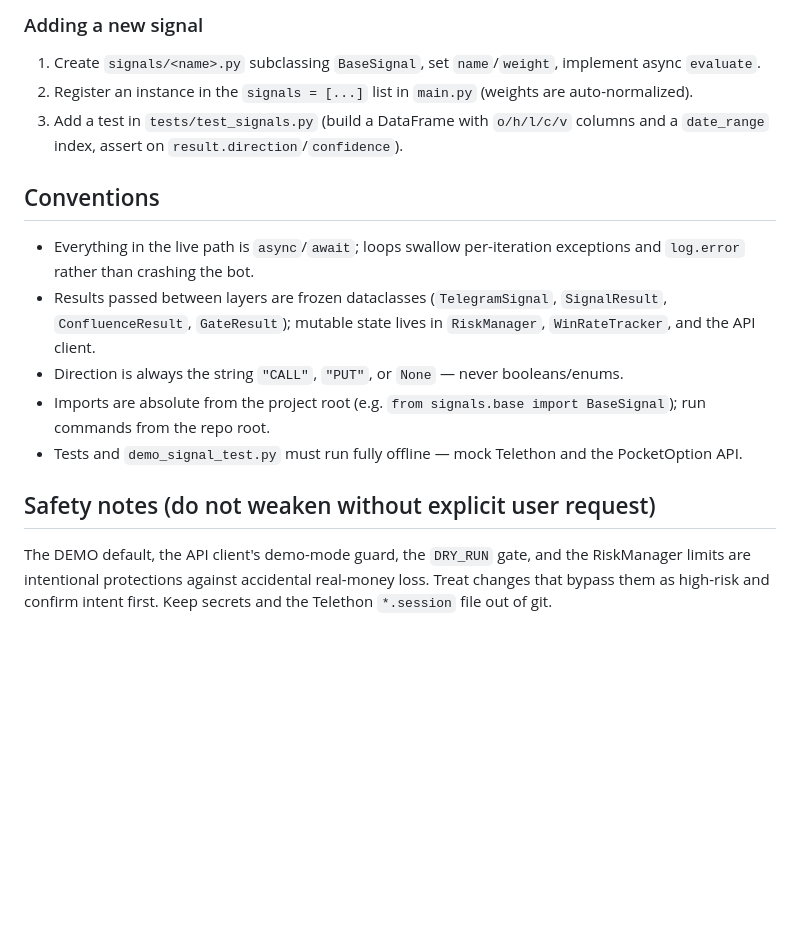
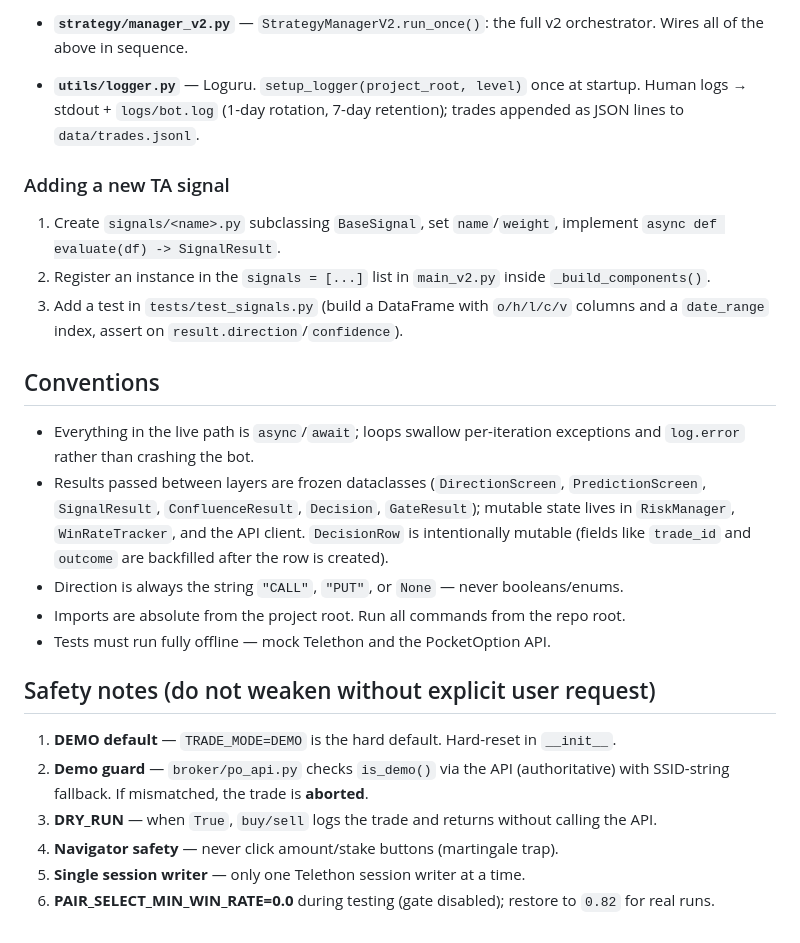
Before and after one commit to force-push/PocketOptionBot, a Markdown page: CLAUDE.md, the part around one of its changes. Drawn GitHub-style; blank space fills up the shorter version.

```diff
--- a/CLAUDE.md
+++ b/CLAUDE.md
@@ -149,10 +174,17 @@ raw text → parse_signal() → SignalGate (3 gates, all must pass)
 
-### Adding a new signal
+- **`strategy/manager_v2.py`** — `StrategyManagerV2.run_once()`: the full v2
+  orchestrator. Wires all of the above in sequence.
+
+- **`utils/logger.py`** — Loguru. `setup_logger(project_root, level)` once at
+  startup. Human logs → stdout + `logs/bot.log` (1-day rotation, 7-day
+  retention); trades appended as JSON lines to `data/trades.jsonl`.
+
+### Adding a new TA signal
 
 1. Create `signals/<name>.py` subclassing `BaseSignal`, set `name`/`weight`,
-   implement async `evaluate`.
-2. Register an instance in the `signals = [...]` list in `main.py` (weights are
-   auto-normalized).
+   implement `async def evaluate(df) -> SignalResult`.
+2. Register an instance in the `signals = [...]` list in `main_v2.py` inside
+   `_build_components()`.
 3. Add a test in `tests/test_signals.py` (build a DataFrame with `o/h/l/c/v`
    columns and a `date_range` index, assert on `result.direction`/`confidence`).
 
@@ -160,19 +192,24 @@ raw text → parse_signal() → SignalGate (3 gates, all must pass)
 
 - Everything in the live path is `async`/`await`; loops swallow per-iteration
   exceptions and `log.error` rather than crashing the bot.
-- Results passed between layers are frozen dataclasses (`TelegramSignal`,
-  `SignalResult`, `ConfluenceResult`, `GateResult`); mutable state lives in
-  `RiskManager`, `WinRateTracker`, and the API client.
+- Results passed between layers are frozen dataclasses (`DirectionScreen`,
+  `PredictionScreen`, `SignalResult`, `ConfluenceResult`, `Decision`, `GateResult`);
+  mutable state lives in `RiskManager`, `WinRateTracker`, and the API client.
+  `DecisionRow` is intentionally mutable (fields like `trade_id` and `outcome`
+  are backfilled after the row is created).
 - Direction is always the string `"CALL"`, `"PUT"`, or `None` — never
   booleans/enums.
-- Imports are absolute from the project root (e.g. `from signals.base import
-  BaseSignal`); run commands from the repo root.
-- Tests and `demo_signal_test.py` must run fully offline — mock Telethon and the
-  PocketOption API.
+- Imports are absolute from the project root. Run all commands from the repo root.
+- Tests must run fully offline — mock Telethon and the PocketOption API.
 
 ## Safety notes (do not weaken without explicit user request)
 
-The DEMO default, the API client's demo-mode guard, the `DRY_RUN` gate, and the
-RiskManager limits are intentional protections against accidental real-money
-loss. Treat changes that bypass them as high-risk and confirm intent first. Keep
-secrets and the Telethon `*.session` file out of git.
+1. **DEMO default** — `TRADE_MODE=DEMO` is the hard default. Hard-reset in `__init__`.
+2. **Demo guard** — `broker/po_api.py` checks `is_demo()` via the API (authoritative)
+   with SSID-string fallback. If mismatched, the trade is **aborted**.
+3. **DRY_RUN** — when `True`, `buy/sell` logs the trade and returns without calling
+   the API.
+4. **Navigator safety** — never click amount/stake buttons (martingale trap).
+5. **Single session writer** — only one Telethon session writer at a time.
+6. **PAIR_SELECT_MIN_WIN_RATE=0.0** during testing (gate disabled); restore to
+   `0.82` for real runs.
```
Also changed, not shown: other parts of CLAUDE.md (+107 -82 lines).
